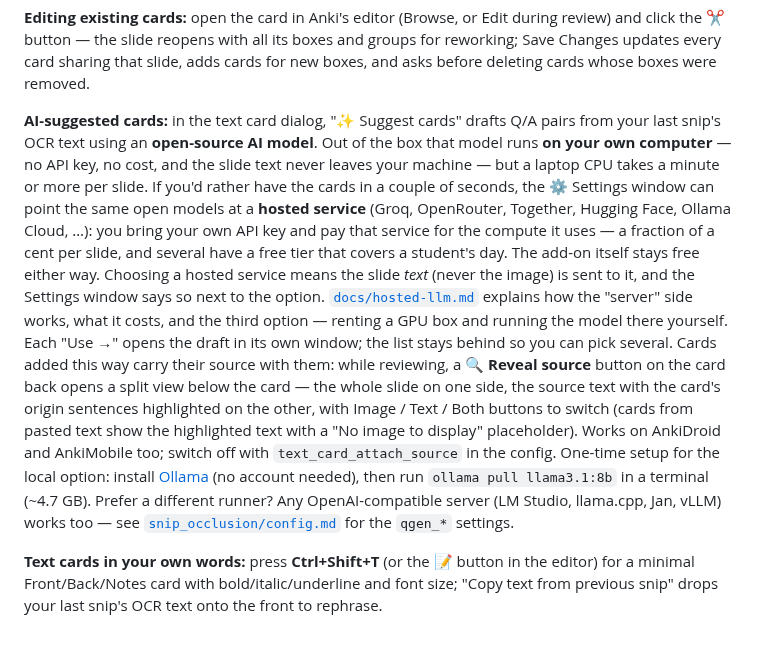
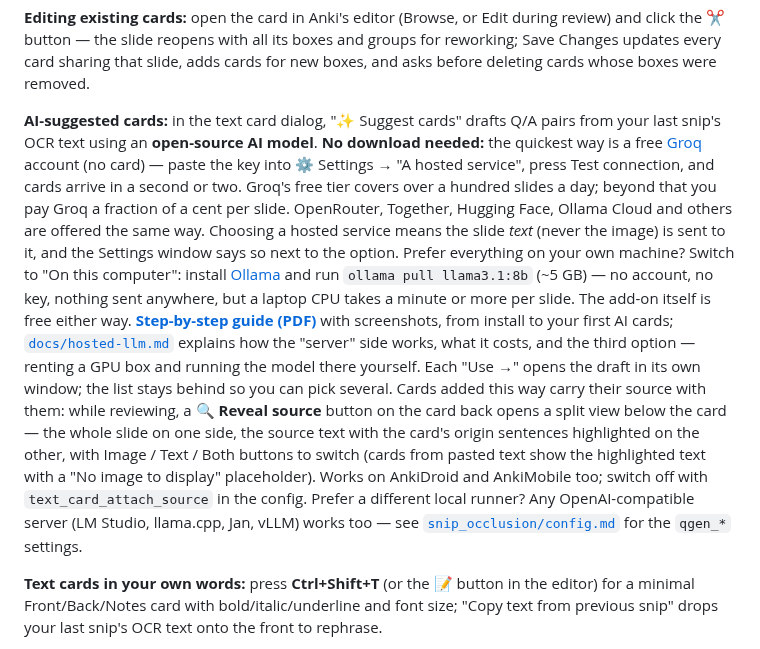
Before and after one commit to davidfitzgerald1579-boop/Anki-tool, a Markdown page: README.md, the part around the change. Rendered like a GitHub page.

```diff
--- a/README.md
+++ b/README.md
@@ -129,17 +129,22 @@ cards whose boxes were removed.
 
 **AI-suggested cards:** in the text card dialog, "✨ Suggest cards"
 drafts Q/A pairs from your last snip's OCR text using an
-**open-source AI model**. Out of the box that model runs **on your own
-computer** — no API key, no cost, and the slide text never leaves your
-machine — but a laptop CPU takes a minute or more per slide. If you'd
-rather have the cards in a couple of seconds, the ⚙ Settings window
-can point the same open models at a **hosted service** (Groq,
-OpenRouter, Together, Hugging Face, Ollama Cloud, …): you bring your
-own API key and pay that service for the compute it uses — a fraction
-of a cent per slide, and several have a free tier that covers a
-student's day. The add-on itself stays free either way. Choosing a
-hosted service means the slide *text* (never the image) is sent to
-it, and the Settings window says so next to the option.
+**open-source AI model**. **No download needed:** the quickest way is
+a free [Groq](https://console.groq.com/keys) account (no card) —
+paste the key into ⚙ Settings → "A hosted service", press Test
+connection, and cards arrive in a second or two. Groq's free tier
+covers over a hundred slides a day; beyond that you pay Groq a
+fraction of a cent per slide. OpenRouter, Together, Hugging Face,
+Ollama Cloud and others are offered the same way. Choosing a hosted
+service means the slide *text* (never the image) is sent to it, and
+the Settings window says so next to the option.
+Prefer everything on your own machine? Switch to "On this computer":
+install [Ollama](https://ollama.com/download) and run
+`ollama pull llama3.1:8b` (~5 GB) — no account, no key, nothing sent
+anywhere, but a laptop CPU takes a minute or more per slide. The
+add-on itself is free either way.
+**[Step-by-step guide (PDF)](docs/Snip-Occlusion-Getting-Started.pdf)**
+with screenshots, from install to your first AI cards;
 [`docs/hosted-llm.md`](docs/hosted-llm.md) explains how the "server"
 side works, what it costs, and the third option — renting a GPU box
 and running the model there yourself.
@@ -152,12 +157,10 @@ with Image / Text / Both buttons to switch (cards from pasted text
 show the highlighted text with a "No image to display" placeholder).
 Works on AnkiDroid and AnkiMobile too; switch off with
 `text_card_attach_source` in the config.
-One-time setup for the local option: install
-[Ollama](https://ollama.com/download) (no account needed), then run
-`ollama pull llama3.1:8b` in a terminal (~4.7 GB). Prefer a different
-runner? Any OpenAI-compatible server (LM Studio, llama.cpp, Jan, vLLM)
-works too — see [`snip_occlusion/config.md`](snip_occlusion/config.md)
-for the `qgen_*` settings.
+Prefer a different local runner? Any OpenAI-compatible server (LM
+Studio, llama.cpp, Jan, vLLM) works too — see
+[`snip_occlusion/config.md`](snip_occlusion/config.md) for the
+`qgen_*` settings.
 
 **Text cards in your own words:** press **Ctrl+Shift+T** (or the 📝
 button in the editor) for a minimal Front/Back/Notes card with
```
Also changed, not shown: docs/ankiweb-listing.md (+21 -13 lines), docs/guide/settings_ai.png (added), 4 other files.
